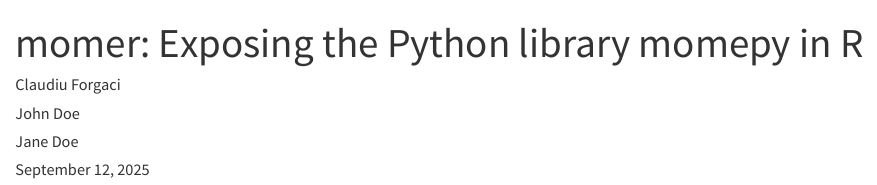
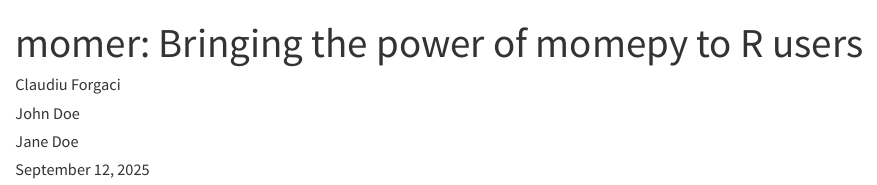
Before and after one commit to cforgaci/momer, a Quarto document (isc-proposal.qmd): the page in a window 1100 px wide, from its top. Rendered offline with R 4.5, knitr and Pandoc in place of Quarto, with nearby package versions.

Commit message:
Update title

```diff
--- a/isc-proposal.qmd
+++ b/isc-proposal.qmd
@@ -1,5 +1,5 @@
 ---
-title: "momer: Exposing the Python library momepy in R"
+title: "momer: Bringing the power of momepy to R users"
 author:
   - name: Claudiu Forgaci
     orcid: 0000-0003-3218-5102
```
